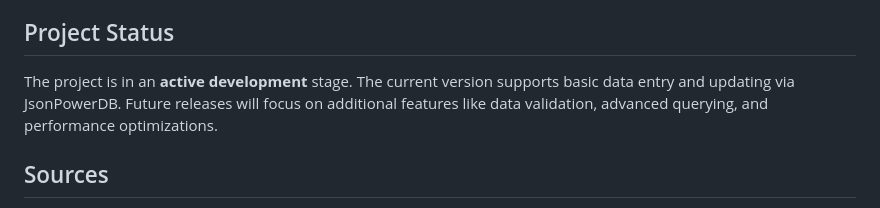
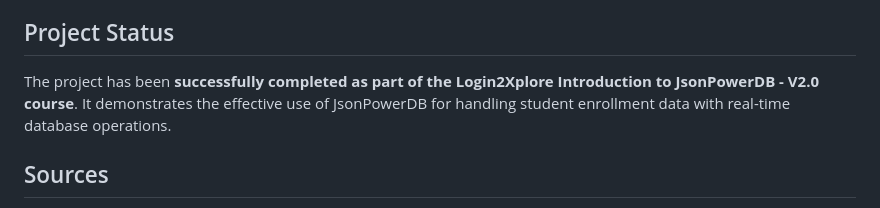
Before and after one commit to Davidskumar/Student-Enrollment-Form-JPDB-, a Markdown page: README.md, the part around the change. Rendered like a GitHub page.

```diff
--- a/README.md
+++ b/README.md
@@ -47,7 +47,7 @@ This project includes the following functionalities:
    - Modify the required fields and click the "Update" button to update the student's details in the database.
 
 ## Project Status
-The project is in an **active development** stage. The current version supports basic data entry and updating via JsonPowerDB. Future releases will focus on additional features like data validation, advanced querying, and performance optimizations.
+The project has been **successfully completed as part of the Login2Xplore Introduction to JsonPowerDB - V2.0 course**. It demonstrates the effective use of JsonPowerDB for handling student enrollment data with real-time database operations.
 
 ## Sources
 - **JsonPowerDB Documentation:** [JsonPowerDB Docs](https://www.login2explore.com/)
```
